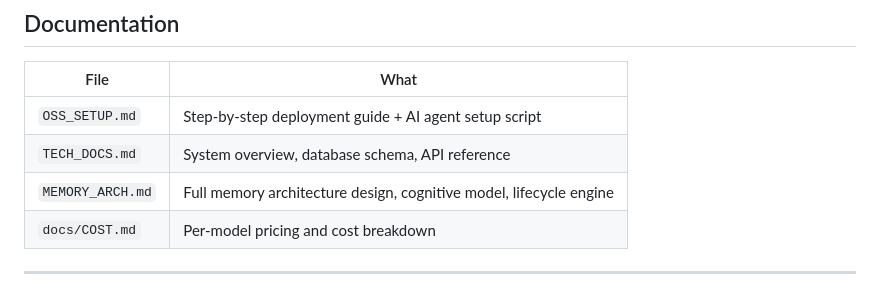
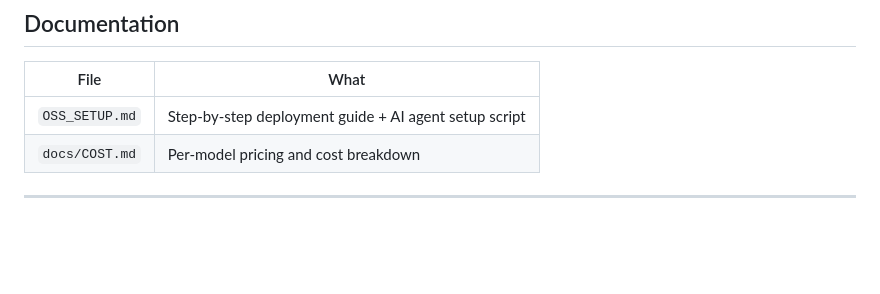
Before and after one commit to ClaraShafiq/MemoryConstellations, a Markdown page: README.md, the part around the change. Drawn GitHub-style; blank space fills up the shorter version.

Commit message:
docs: README 文档清单整理

```diff
--- a/README.md
+++ b/README.md
@@ -322,8 +322,6 @@ Memory pipeline only, excluding your chat model. Estimates based on an active us
 | File | What |
 |------|------|
 | `OSS_SETUP.md` | Step-by-step deployment guide + AI agent setup script |
-| `TECH_DOCS.md` | System overview, database schema, API reference |
-| `MEMORY_ARCH.md` | Full memory architecture design, cognitive model, lifecycle engine |
 | `docs/COST.md` | Per-model pricing and cost breakdown |
 
 ---
```
